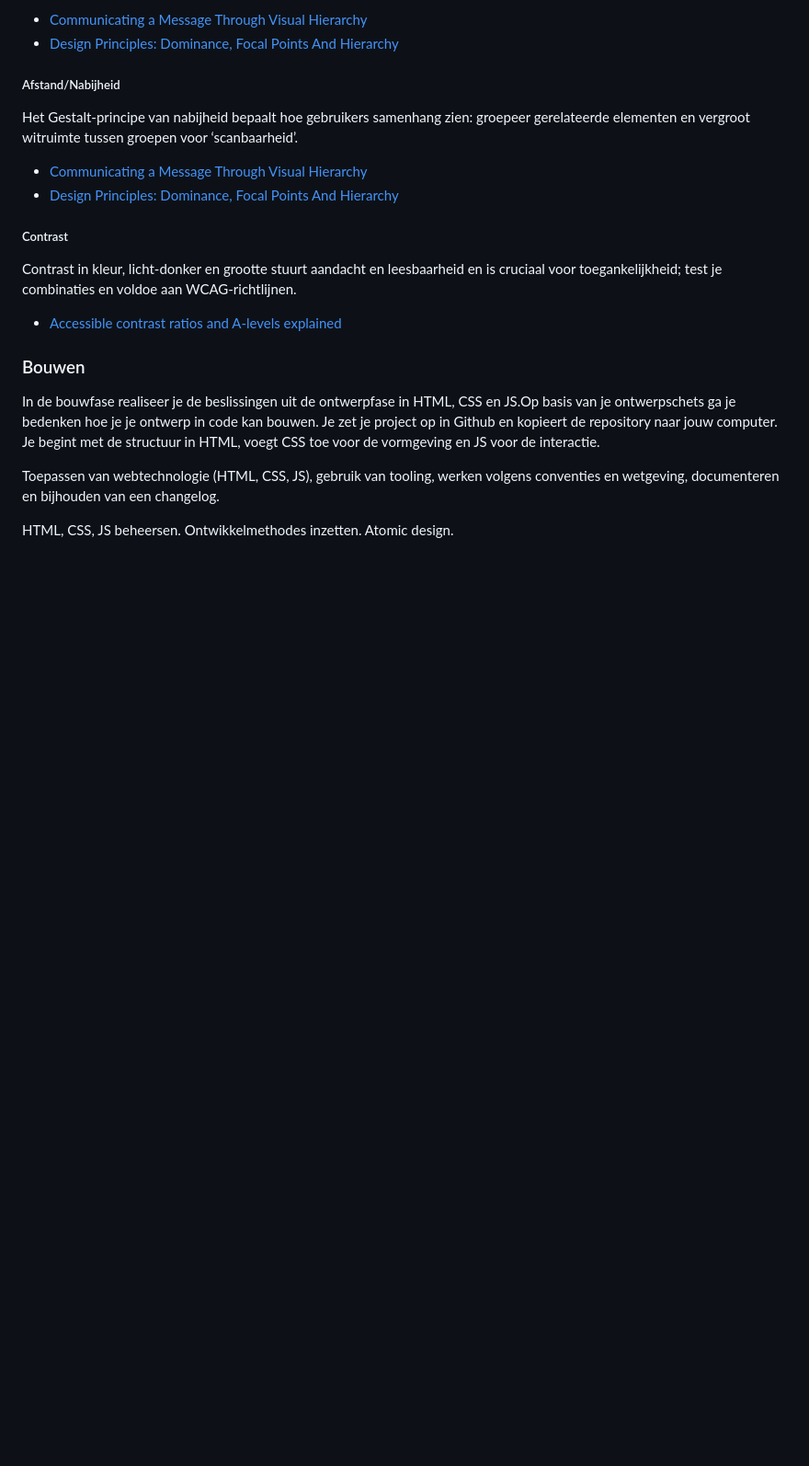
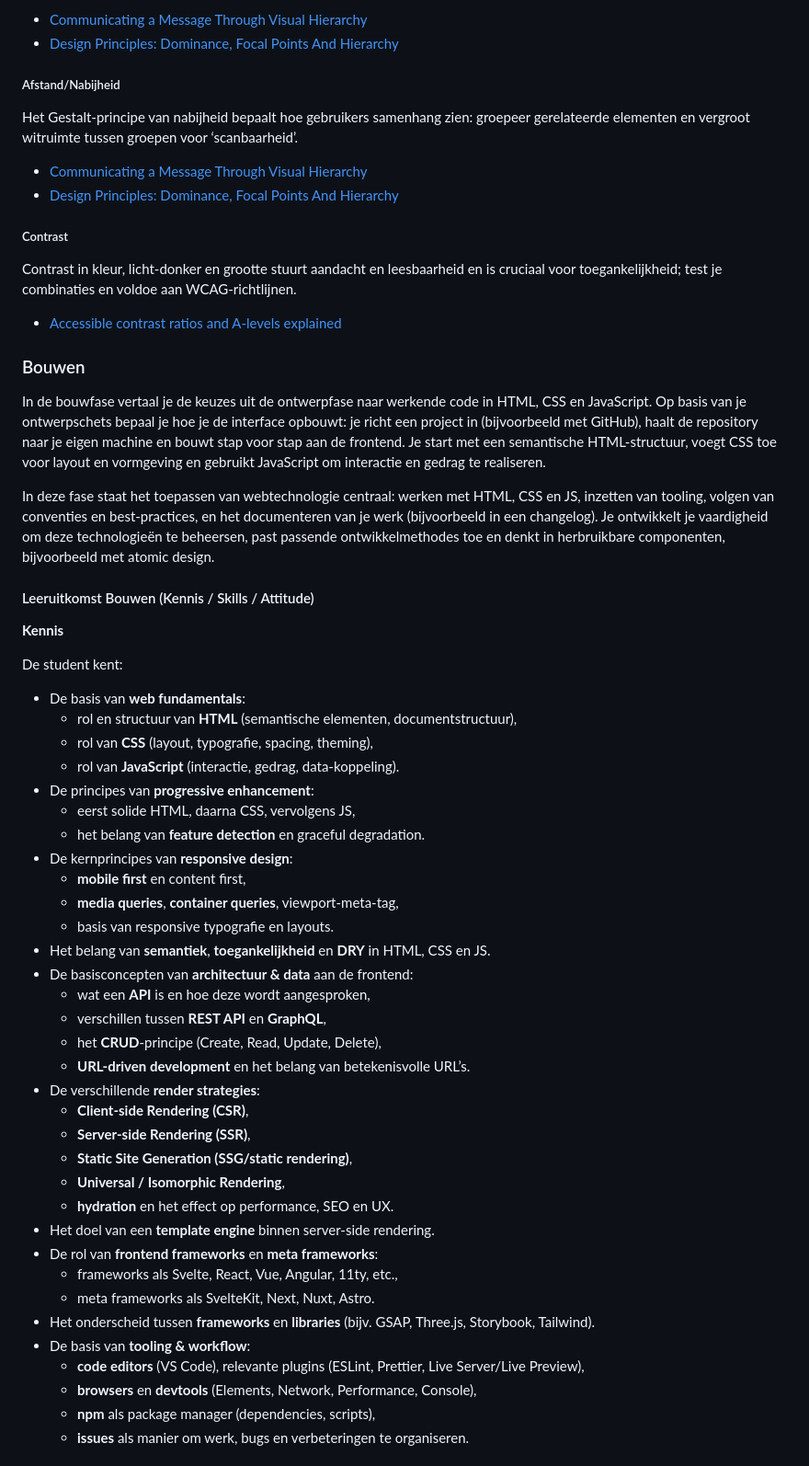
Before and after one commit to fdnd/docs.fdnd.nl, a Markdown page: docs/boksa.md, the part around one of its changes. Shown at 92% size. Drawn GitHub-style; blank space fills up the shorter version.

```diff
--- a/docs/boksa.md
+++ b/docs/boksa.md
@@ -589,8 +589,47 @@ Contrast in kleur, licht‑donker en grootte stuurt aandacht en leesbaarheid en
 
 ### Bouwen
 
-In de bouwfase realiseer je de beslissingen uit de ontwerpfase in HTML, CSS en JS.Op basis van je ontwerpschets ga je bedenken hoe je je ontwerp in code kan bouwen. Je zet je project op in Github en kopieert de repository naar jouw computer. Je begint met de structuur in HTML, voegt CSS toe voor de vormgeving en JS voor de interactie.
+In de bouwfase vertaal je de keuzes uit de ontwerpfase naar werkende code in HTML, CSS en JavaScript. Op basis van je ontwerpschets bepaal je hoe je de interface opbouwt: je richt een project in (bijvoorbeeld met GitHub), haalt de repository naar je eigen machine en bouwt stap voor stap aan de frontend. Je start met een semantische HTML‑structuur, voegt CSS toe voor layout en vormgeving en gebruikt JavaScript om interactie en gedrag te realiseren.
 
-Toepassen van webtechnologie (HTML, CSS, JS), gebruik van tooling, werken volgens conventies en wetgeving, documenteren en bijhouden van een changelog.
+In deze fase staat het toepassen van webtechnologie centraal: werken met HTML, CSS en JS, inzetten van tooling, volgen van conventies en best-practices, en het documenteren van je werk (bijvoorbeeld in een changelog). Je ontwikkelt je vaardigheid om deze technologieën te beheersen, past passende ontwikkelmethodes toe en denkt in herbruikbare componenten, bijvoorbeeld met atomic design.
 
-HTML, CSS, JS beheersen. Ontwikkelmethodes inzetten. Atomic design.
+#### Leeruitkomst Bouwen (Kennis / Skills / Attitude)
+
+**Kennis**
+
+De student kent:
+
+- De basis van **web fundamentals**:
+  - rol en structuur van **HTML** (semantische elementen, documentstructuur),
+  - rol van **CSS** (layout, typografie, spacing, theming),
+  - rol van **JavaScript** (interactie, gedrag, data‑koppeling).
+- De principes van **progressive enhancement**:
+  - eerst solide HTML, daarna CSS, vervolgens JS,
+  - het belang van **feature detection** en graceful degradation.
+- De kernprincipes van **responsive design**:
+  - **mobile first** en content first,
+  - **media queries**, **container queries**, viewport‑meta‑tag,
+  - basis van responsive typografie en layouts.
+- Het belang van **semantiek**, **toegankelijkheid** en **DRY** in HTML, CSS en JS.
+- De basisconcepten van **architectuur & data** aan de frontend:
+  - wat een **API** is en hoe deze wordt aangesproken,
+  - verschillen tussen **REST API** en **GraphQL**,
+  - het **CRUD**‑principe (Create, Read, Update, Delete),
+  - **URL‑driven development** en het belang van betekenisvolle URL’s.
+- De verschillende **render strategies**:
+  - **Client‑side Rendering (CSR)**,
+  - **Server‑side Rendering (SSR)**,
+  - **Static Site Generation (SSG/static rendering)**,
+  - **Universal / Isomorphic Rendering**,
+  - **hydration** en het effect op performance, SEO en UX.
+- Het doel van een **template engine** binnen server‑side rendering.
+- De rol van **frontend frameworks** en **meta frameworks**:
+  - frameworks als Svelte, React, Vue, Angular, 11ty, etc.,
+  - meta frameworks als SvelteKit, Next, Nuxt, Astro.
+- Het onderscheid tussen **frameworks** en **libraries** (bijv. GSAP, Three.js, Storybook, Tailwind).
+- De basis van **tooling & workflow**:
+  - **code editors** (VS Code), relevante plugins (ESLint, Prettier, Live Server/Live Preview),
+  - **browsers** en **devtools** (Elements, Network, Performance, Console),
+  - **npm** als package manager (dependencies, scripts),
+  - **issues** als manier om werk, bugs en verbeteringen te organiseren.
+
```
Also changed, not shown: other parts of docs/boksa.md (+61 -0 lines).
